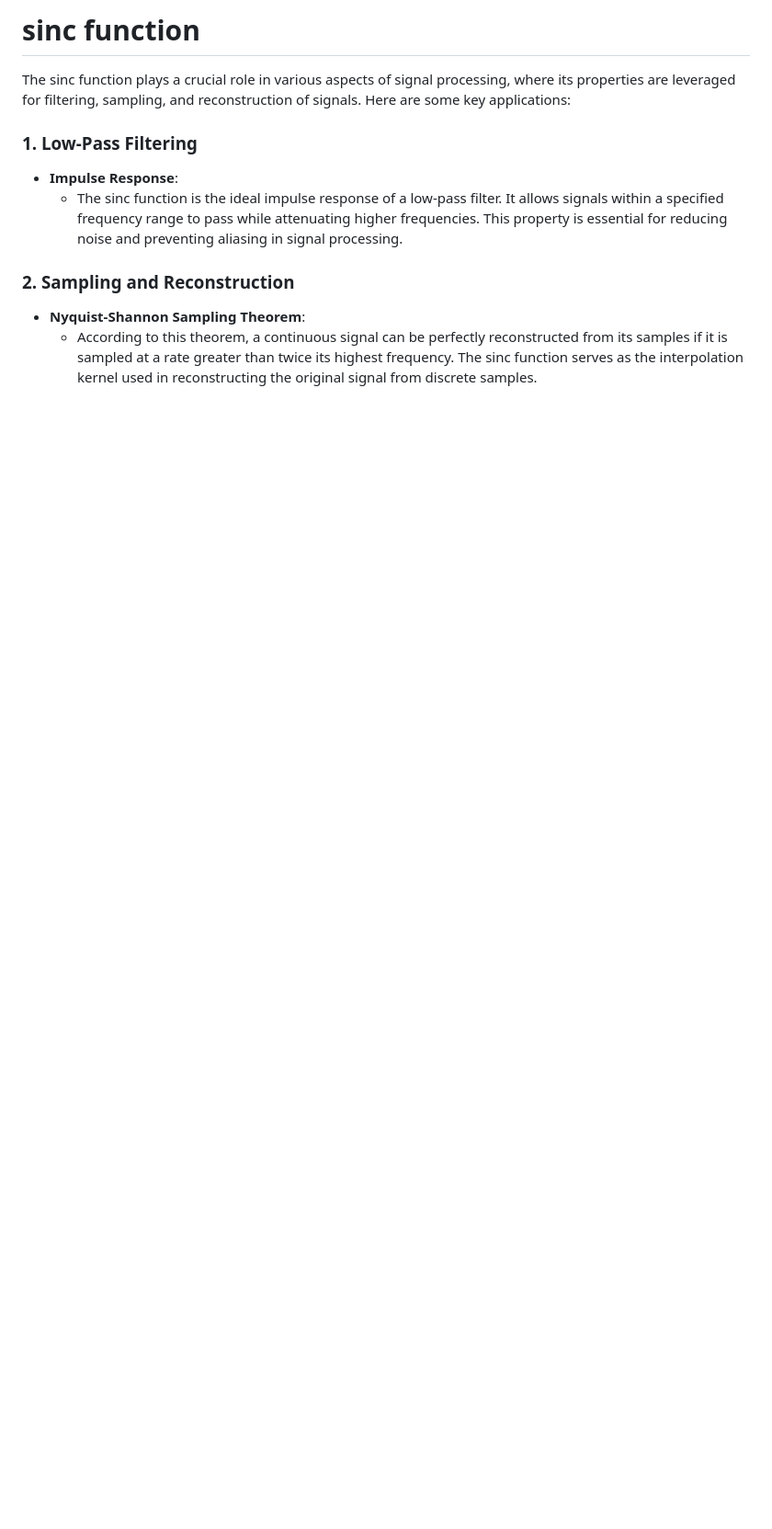
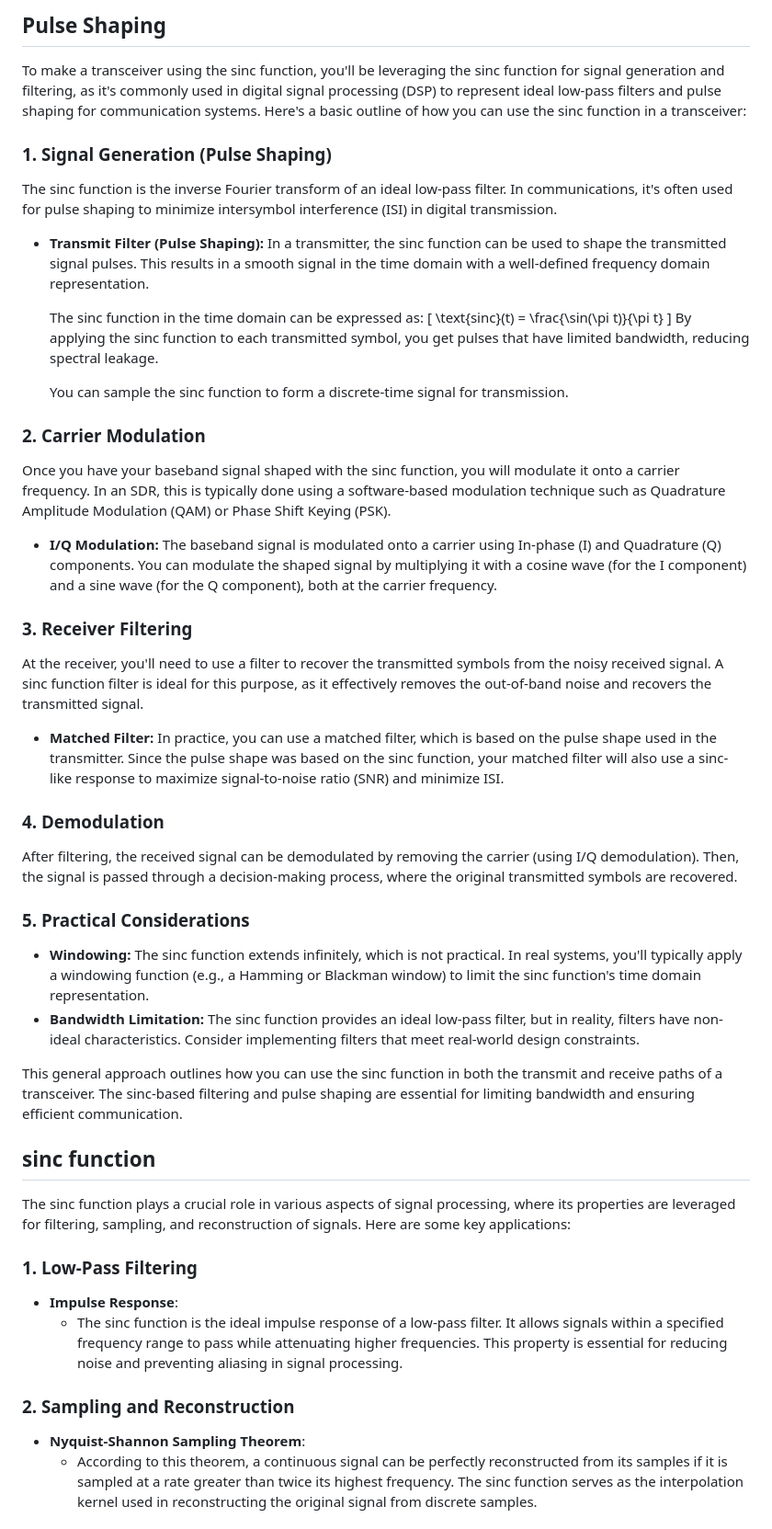
Before and after one commit to setrar/MobCom, a Markdown page: Lectures/PulseShaping/README.md, the part around the change. Shown: that part at 92% size. GitHub-like rendering; blank space fills up the shorter version.

```diff
--- a/Lectures/PulseShaping/README.md
+++ b/Lectures/PulseShaping/README.md
@@ -1,4 +1,43 @@
-# sinc function
+
+
+## Pulse Shaping
+
+To make a transceiver using the sinc function, you'll be leveraging the sinc function for signal generation and filtering, as it's commonly used in digital signal processing (DSP) to represent ideal low-pass filters and pulse shaping for communication systems. Here's a basic outline of how you can use the sinc function in a transceiver:
+
+### 1. **Signal Generation (Pulse Shaping)**
+   The sinc function is the inverse Fourier transform of an ideal low-pass filter. In communications, it's often used for pulse shaping to minimize intersymbol interference (ISI) in digital transmission.
+
+   - **Transmit Filter (Pulse Shaping):** In a transmitter, the sinc function can be used to shape the transmitted signal pulses. This results in a smooth signal in the time domain with a well-defined frequency domain representation.
+
+     The sinc function in the time domain can be expressed as:
+     \[
+     \text{sinc}(t) = \frac{\sin(\pi t)}{\pi t}
+     \]
+     By applying the sinc function to each transmitted symbol, you get pulses that have limited bandwidth, reducing spectral leakage.
+
+     You can sample the sinc function to form a discrete-time signal for transmission.
+
+### 2. **Carrier Modulation**
+   Once you have your baseband signal shaped with the sinc function, you will modulate it onto a carrier frequency. In an SDR, this is typically done using a software-based modulation technique such as Quadrature Amplitude Modulation (QAM) or Phase Shift Keying (PSK).
+
+   - **I/Q Modulation:** The baseband signal is modulated onto a carrier using In-phase (I) and Quadrature (Q) components. You can modulate the shaped signal by multiplying it with a cosine wave (for the I component) and a sine wave (for the Q component), both at the carrier frequency.
+
+### 3. **Receiver Filtering**
+   At the receiver, you'll need to use a filter to recover the transmitted symbols from the noisy received signal. A sinc function filter is ideal for this purpose, as it effectively removes the out-of-band noise and recovers the transmitted signal.
+
+   - **Matched Filter:** In practice, you can use a matched filter, which is based on the pulse shape used in the transmitter. Since the pulse shape was based on the sinc function, your matched filter will also use a sinc-like response to maximize signal-to-noise ratio (SNR) and minimize ISI.
+
+### 4. **Demodulation**
+   After filtering, the received signal can be demodulated by removing the carrier (using I/Q demodulation). Then, the signal is passed through a decision-making process, where the original transmitted symbols are recovered.
+
+### 5. **Practical Considerations**
+   - **Windowing:** The sinc function extends infinitely, which is not practical. In real systems, you'll typically apply a windowing function (e.g., a Hamming or Blackman window) to limit the sinc function's time domain representation.
+   - **Bandwidth Limitation:** The sinc function provides an ideal low-pass filter, but in reality, filters have non-ideal characteristics. Consider implementing filters that meet real-world design constraints.
+
+This general approach outlines how you can use the sinc function in both the transmit and receive paths of a transceiver. The sinc-based filtering and pulse shaping are essential for limiting bandwidth and ensuring efficient communication.
+
+
+## sinc function
 
 The sinc function plays a crucial role in various aspects of signal processing, where its properties are leveraged for filtering, sampling, and reconstruction of signals. Here are some key applications:
 
```
